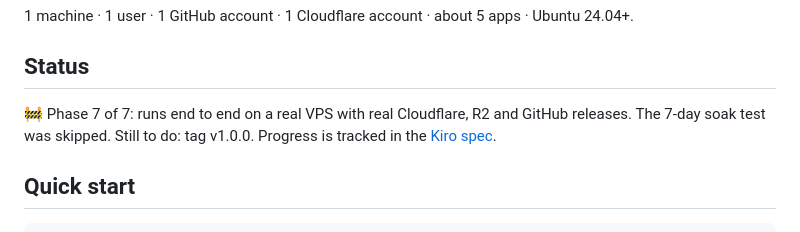
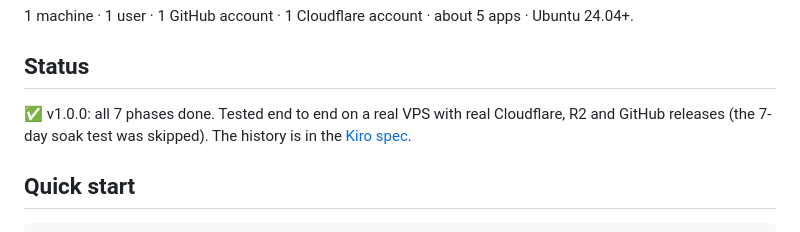
Before and after one commit to sumitwaani2/dootd, a Markdown page: README.md, the part around the change. Drawn GitHub-style.

Commit message:
docs: v1.0.0 (task 50, phase 7 done)

```diff
--- a/README.md
+++ b/README.md
@@ -24,7 +24,7 @@ Cloudflare (proxied, Full strict) ──HTTPS──► dootd (TLS + routing + da
 
 ## Status
 
-🚧 Phase 7 of 7: runs end to end on a real VPS with real Cloudflare, R2 and GitHub releases. The 7-day soak test was skipped. Still to do: tag v1.0.0. Progress is tracked in the [Kiro spec](.kiro/specs/dootd/tasks.md).
+✅ v1.0.0: all 7 phases done. Tested end to end on a real VPS with real Cloudflare, R2 and GitHub releases (the 7-day soak test was skipped). The history is in the [Kiro spec](.kiro/specs/dootd/tasks.md).
 
 ## Quick start
 
```
Also changed, not shown: docs/implementation-plan.md (+1 -1 lines), 1 other file.
